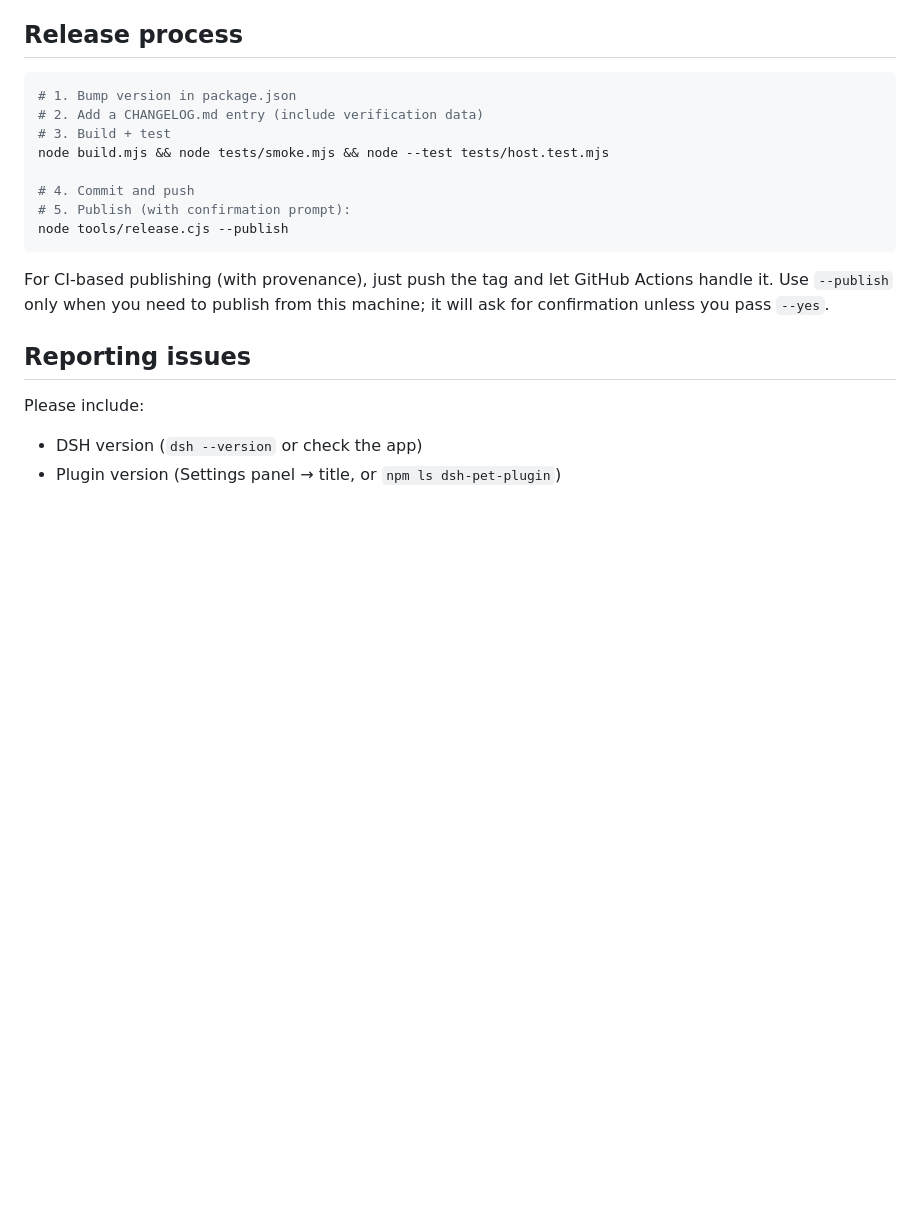
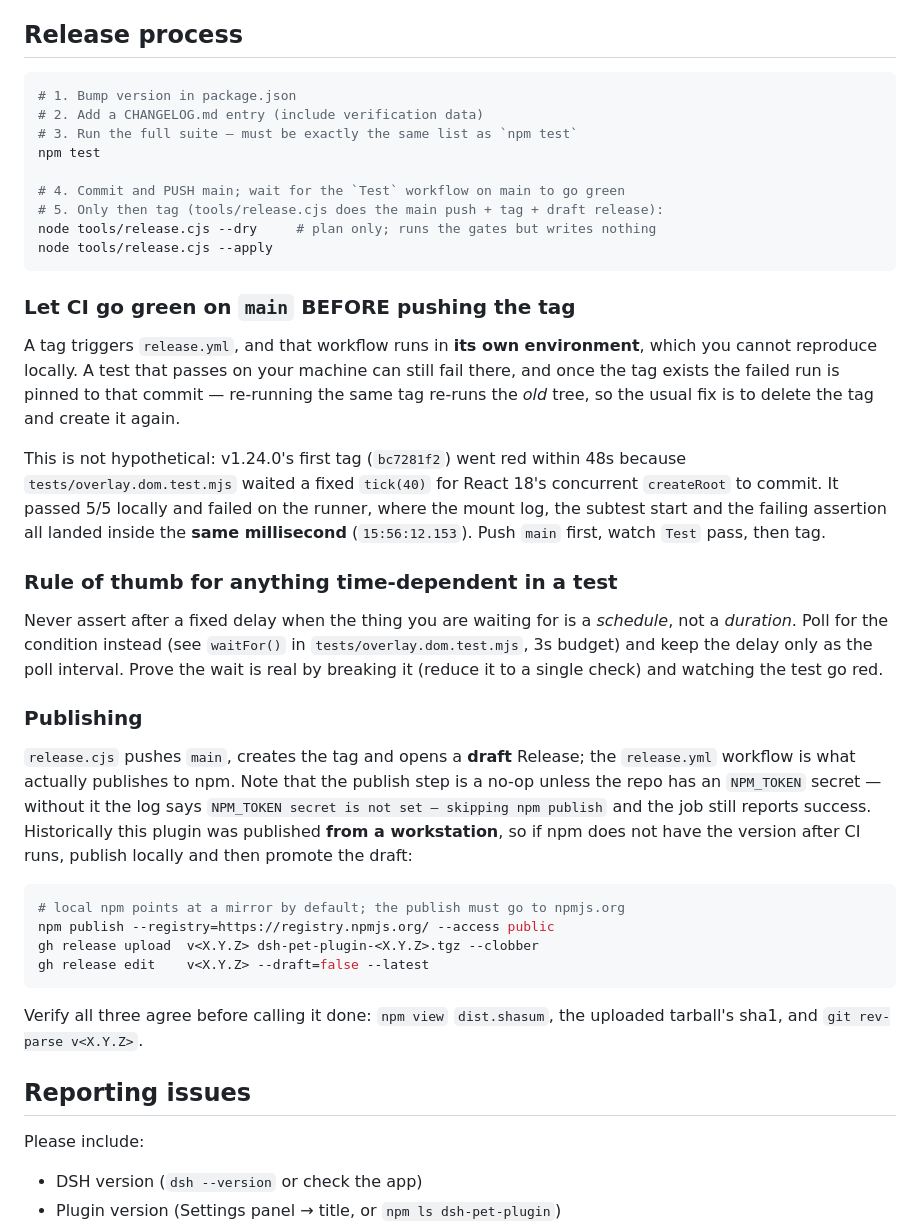
Before and after one commit to zuoyunlai/dsh-pet-plugin, a Markdown page: CONTRIBUTING.md, the part around the change. Rendered like a GitHub page; blank space fills up the shorter version.

Commit message:
docs: CONTRIBUTING 写明「先让 main 的 CI 绿，再打 tag」及发版真相
用户看到 v1.24.0 首次 tag（bc7281f2）的失败 run（40535877159）后要求写入。

新增三节：
1) Let CI go green on main BEFORE pushing the tag
   根因记录：overlay.dom.test.mjs 用固定 tick(40) 等 React 18 createRoot
   提交，本机 5/5 绿、runner 必红；日志里挂载、subtest 开始、断言失败
   三条记录挤在同一毫秒 15:56:12.153（已核对原始日志）。
   后果：tag 已存在时重跑跑的是旧树，只能删 tag 重建。

2) Rule of thumb for anything time-dependent in a test
   要等的是"调度"而不是"时长"时，永远别用固定延时断言；
   用轮询（见 overlay.dom.test.mjs:101 的 waitFor，3s 预算），
   并把延时降为轮询间隔。改完要故意弄坏（缩成只查一次）验证它会红。

3) Publishing
   写明 release.cjs 只推 main+tag+draft；真正发 npm 的是 release.yml；
   而 publish 步骤在没有 NPM_TOKEN secret 时是 no-op 且仍报 success
   （日志原话 NPM_TOKEN secret is not set — skipping npm publish）。
   历史做法是工作站发布，附本地发布 + promote draft 的命令，
   并要求三方核对：npm dist.shasum / 上传 tarball 的 sha1 / git rev-parse。

同时修掉原第 3 步只跑 3 个测试文件的遗漏（与 release.cjs 同源问题），
改为与 npm test 完全一致。

验证：npm test 101/101。纯文档改动。

````diff
--- a/CONTRIBUTING.md
+++ b/CONTRIBUTING.md
@@ -75,17 +75,57 @@ remove the despill step (see the v3/v4 failure note in its docstring).
 ```bash
 # 1. Bump version in package.json
 # 2. Add a CHANGELOG.md entry (include verification data)
-# 3. Build + test
-node build.mjs && node tests/smoke.mjs && node --test tests/host.test.mjs
+# 3. Run the full suite — must be exactly the same list as `npm test`
+npm test
 
-# 4. Commit and push
-# 5. Publish (with confirmation prompt):
-node tools/release.cjs --publish
+# 4. Commit and PUSH main; wait for the `Test` workflow on main to go green
+# 5. Only then tag (tools/release.cjs does the main push + tag + draft release):
+node tools/release.cjs --dry     # plan only; runs the gates but writes nothing
+node tools/release.cjs --apply
 ```
 
-For CI-based publishing (with provenance), just push the tag and let GitHub
-Actions handle it. Use `--publish` only when you need to publish from this
-machine; it will ask for confirmation unless you pass `--yes`.
+### Let CI go green on `main` BEFORE pushing the tag
+
+A tag triggers `release.yml`, and that workflow runs in **its own environment**,
+which you cannot reproduce locally. A test that passes on your machine can still
+fail there, and once the tag exists the failed run is pinned to that commit —
+re-running the same tag re-runs the *old* tree, so the usual fix is to delete
+the tag and create it again.
+
+This is not hypothetical: v1.24.0's first tag (`bc7281f2`) went red within 48s
+because `tests/overlay.dom.test.mjs` waited a fixed `tick(40)` for React 18's
+concurrent `createRoot` to commit. It passed 5/5 locally and failed on the
+runner, where the mount log, the subtest start and the failing assertion all
+landed inside the **same millisecond** (`15:56:12.153`). Push `main` first,
+watch `Test` pass, then tag.
+
+### Rule of thumb for anything time-dependent in a test
+
+Never assert after a fixed delay when the thing you are waiting for is a
+*schedule*, not a *duration*. Poll for the condition instead (see `waitFor()` in
+`tests/overlay.dom.test.mjs`, 3s budget) and keep the delay only as the poll
+interval. Prove the wait is real by breaking it (reduce it to a single check)
+and watching the test go red.
+
+### Publishing
+
+`release.cjs` pushes `main`, creates the tag and opens a **draft** Release; the
+`release.yml` workflow is what actually publishes to npm. Note that the publish
+step is a no-op unless the repo has an `NPM_TOKEN` secret — without it the log
+says `NPM_TOKEN secret is not set — skipping npm publish` and the job still
+reports success. Historically this plugin was published **from a workstation**,
+so if npm does not have the version after CI runs, publish locally and then
+promote the draft:
+
+```bash
+# local npm points at a mirror by default; the publish must go to npmjs.org
+npm publish --registry=https://registry.npmjs.org/ --access public
+gh release upload  v<X.Y.Z> dsh-pet-plugin-<X.Y.Z>.tgz --clobber
+gh release edit    v<X.Y.Z> --draft=false --latest
+```
+
+Verify all three agree before calling it done: `npm view` `dist.shasum`,
+the uploaded tarball's sha1, and `git rev-parse v<X.Y.Z>`.
 
 ## Reporting issues
 
````
